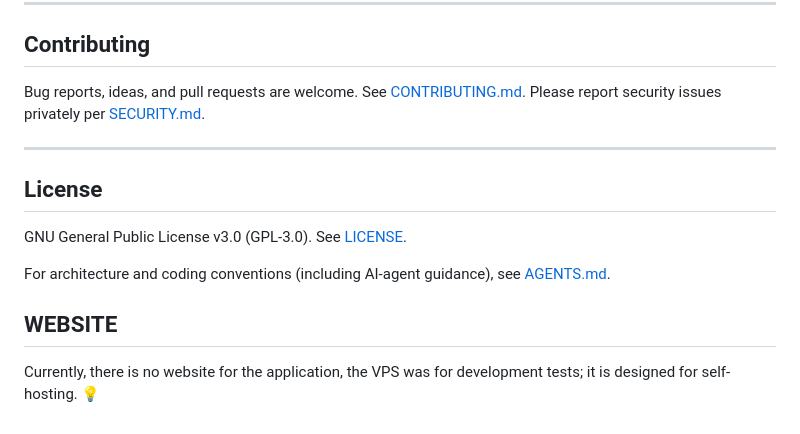
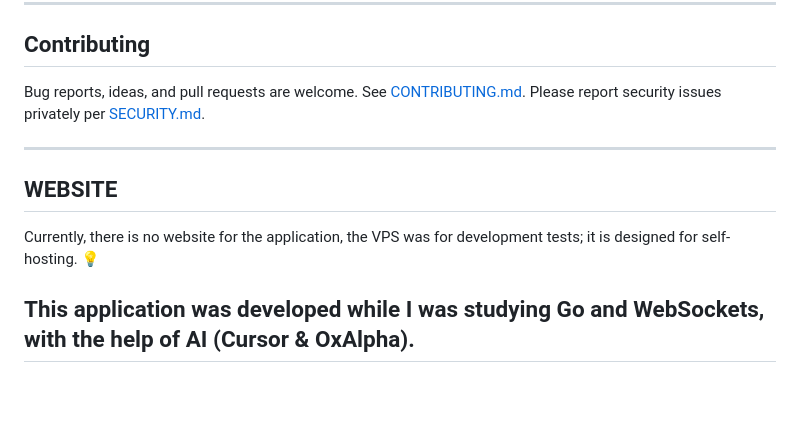
Before and after one commit to emireln/twintube, a Markdown page: README.md, the part around the change. GitHub-like rendering; blank space fills up the shorter version.

```diff
--- a/README.md
+++ b/README.md
@@ -146,12 +146,8 @@ Bug reports, ideas, and pull requests are welcome. See [CONTRIBUTING.md](CONTRIB
 
 ---
 
-## License
-
-GNU General Public License v3.0 (GPL-3.0). See [LICENSE](LICENSE).
-
-For architecture and coding conventions (including AI-agent guidance), see [AGENTS.md](AGENTS.md).
-
 ## WEBSITE
 
 Currently, there is no website for the application, the VPS was for development tests; it is designed for self-hosting. 💡
+
+## This application was developed while I was studying Go and WebSockets, with the help of AI (Cursor & OxAlpha).
```
